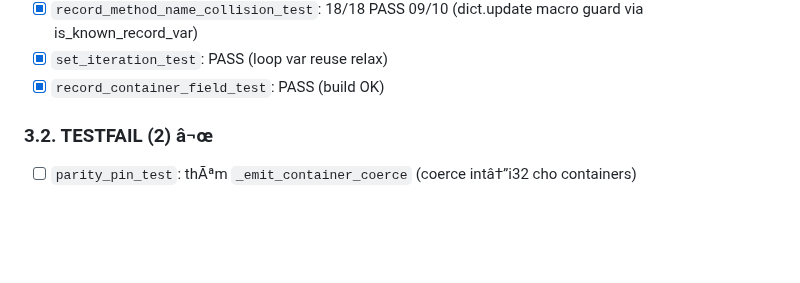
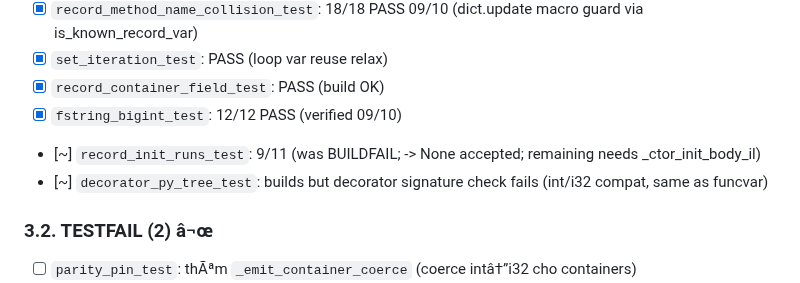
Before and after one commit to nguyenhungtran18/TokenVector, a Markdown page: PLAN-TU-HOST.md, the part around one of its changes. GitHub-like rendering; blank space fills up the shorter version.

Commit message:
Update plan: 97/118, fstring_bigint + None support noted

```diff
--- a/PLAN-TU-HOST.md
+++ b/PLAN-TU-HOST.md
@@ -100,6 +100,9 @@
 - [x] `record_method_name_collision_test`: 18/18 PASS 09/10 (dict.update macro guard via is_known_record_var)
 - [x] `set_iteration_test`: PASS (loop var reuse relax)
 - [x] `record_container_field_test`: PASS (build OK)
+- [x] `fstring_bigint_test`: 12/12 PASS (verified 09/10)
+- [~] `record_init_runs_test`: 9/11 (was BUILDFAIL; -> None accepted; remaining needs _ctor_init_body_il)
+- [~] `decorator_py_tree_test`: builds but decorator signature check fails (int/i32 compat, same as funcvar)
 
 ### 3.2. TESTFAIL (2) â¬œ
 - [ ] `parity_pin_test`: thÃªm `_emit_container_coerce` (coerce intâ†”i32 cho containers)
```
Also changed, not shown: other parts of PLAN-TU-HOST.md (+2 -2 lines).
